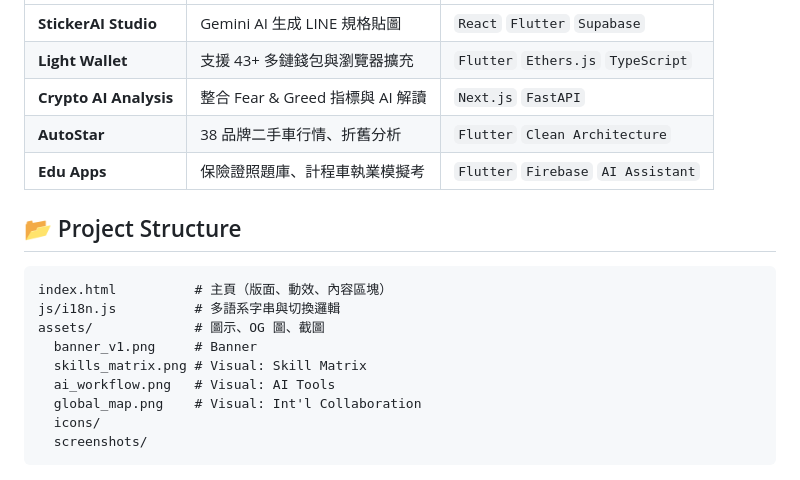
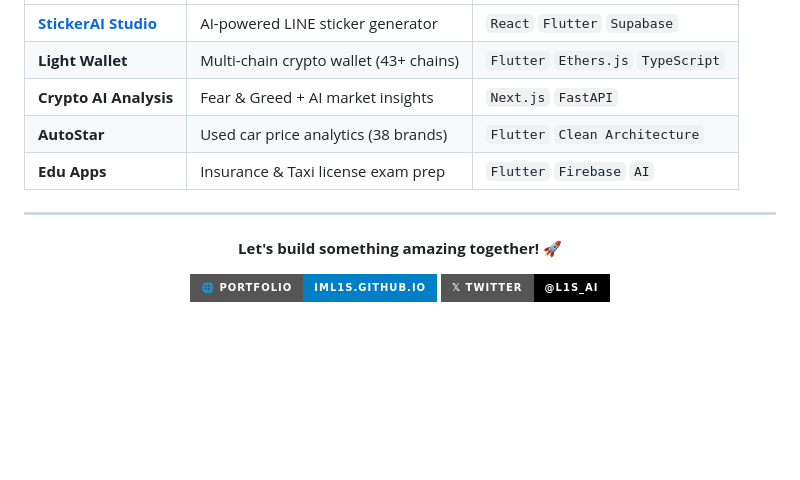
Before and after one commit to ImL1s/ImL1s.github.io, a Markdown page: README.md, the part around the change printed below. Rendered like a GitHub page; badges without logos; blank space fills up the shorter version.

````diff
--- a/README.md
+++ b/README.md
@@ -84,20 +103,17 @@ I leverage cutting-edge AI agents to accelerate development, architect solutions
 | :--- | :--- | :--- |
-| **StickerAI Studio** | Gemini AI 生成 LINE 規格貼圖 | `React` `Flutter` `Supabase` |
-| **Light Wallet** | 支援 43+ 多鏈錢包與瀏覽器擴充 | `Flutter` `Ethers.js` `TypeScript` |
-| **Crypto AI Analysis** | 整合 Fear & Greed 指標與 AI 解讀 | `Next.js` `FastAPI` |
-| **AutoStar** | 38 品牌二手車行情、折舊分析 | `Flutter` `Clean Architecture` |
-| **Edu Apps** | 保險證照題庫、計程車執業模擬考 | `Flutter` `Firebase` `AI Assistant` |
+| [**StickerAI Studio**](https://stickerstudio.xyz) | AI-powered LINE sticker generator | `React` `Flutter` `Supabase` |
+| **Light Wallet** | Multi-chain crypto wallet (43+ chains) | `Flutter` `Ethers.js` `TypeScript` |
+| **Crypto AI Analysis** | Fear & Greed + AI market insights | `Next.js` `FastAPI` |
+| **AutoStar** | Used car price analytics (38 brands) | `Flutter` `Clean Architecture` |
+| **Edu Apps** | Insurance & Taxi license exam prep | `Flutter` `Firebase` `AI` |
 
-## 📂 Project Structure
+---
 
-```
-index.html          # 主頁（版面、動效、內容區塊）
-js/i18n.js          # 多語系字串與切換邏輯
-assets/             # 圖示、OG 圖、截圖
-  banner_v1.png     # Banner
-  skills_matrix.png # Visual: Skill Matrix
-  ai_workflow.png   # Visual: AI Tools
-  global_map.png    # Visual: Int'l Collaboration
-  icons/
-  screenshots/
-```
+<div align="center">
+
+  **Let's build something amazing together!** 🚀
+
+  [![Portfolio](https://img.shields.io/badge/🌐_Portfolio-iml1s.github.io-blue?style=for-the-badge)](https://iml1s.github.io)
+  [![Twitter](https://img.shields.io/badge/𝕏_Twitter-@l1s__ai-black?style=for-the-badge)](https://x.com/l1s_ai)
+
+</div>
````
Also changed, not shown: other parts of README.md (+59 -40 lines), assets/ai_workflow.png (added), assets/global_map.png (added), assets/mobile_blockchain.png (added).
